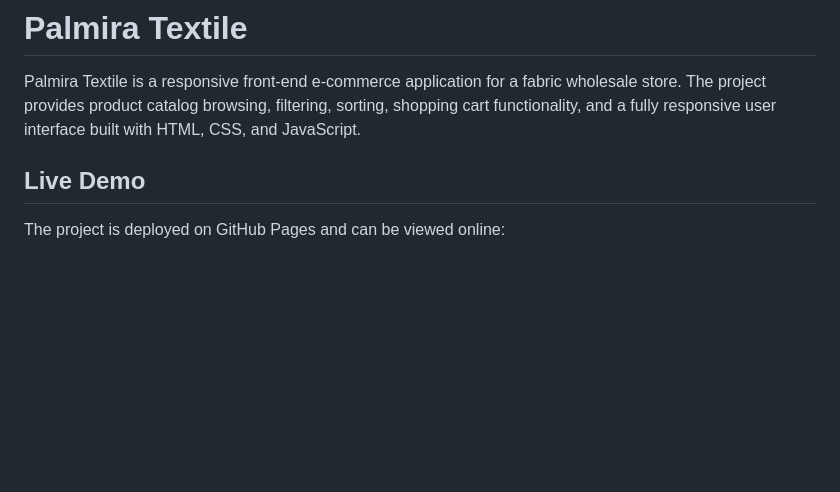
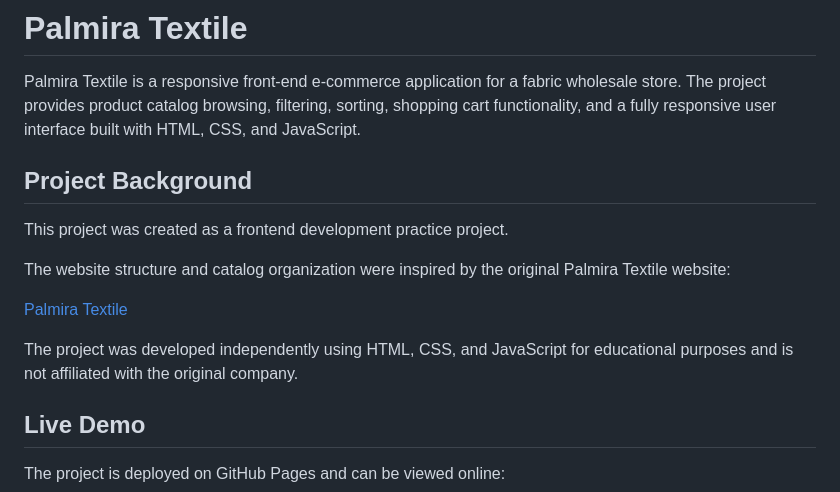
Before and after one commit to Anna-Kashyra/palmira-project, a Markdown page: README.md, the part around one of its changes. Rendered like a GitHub page; blank space fills up the shorter version.

Commit message:
Enhance README with project background and demo
Added project background information and live demo link.

```diff
--- a/README.md
+++ b/README.md
@@ -1,6 +1,16 @@
 # Palmira Textile
 
 Palmira Textile is a responsive front-end e-commerce application for a fabric wholesale store. The project provides product catalog browsing, filtering, sorting, shopping cart functionality, and a fully responsive user interface built with HTML, CSS, and JavaScript.
+
+## Project Background
+
+This project was created as a frontend development practice project.
+
+The website structure and catalog organization were inspired by the original Palmira Textile website:
+
+[Palmira Textile](https://www.palmira-textile.com/uk/golovna-2/)
+
+The project was developed independently using HTML, CSS, and JavaScript for educational purposes and is not affiliated with the original company.
 
 ## Live Demo
 
```
Also changed, not shown: other parts of README.md (+1 -1 lines).
